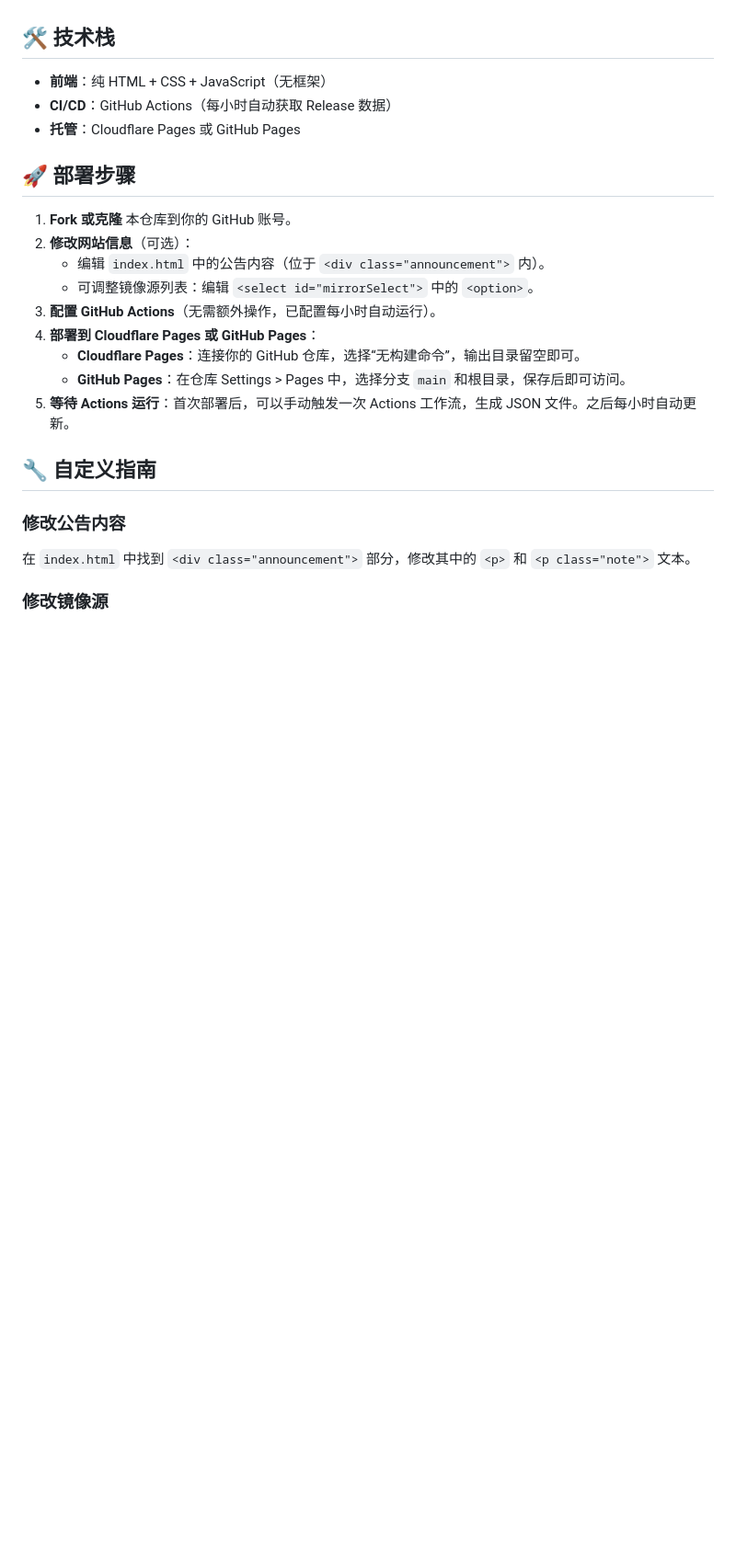
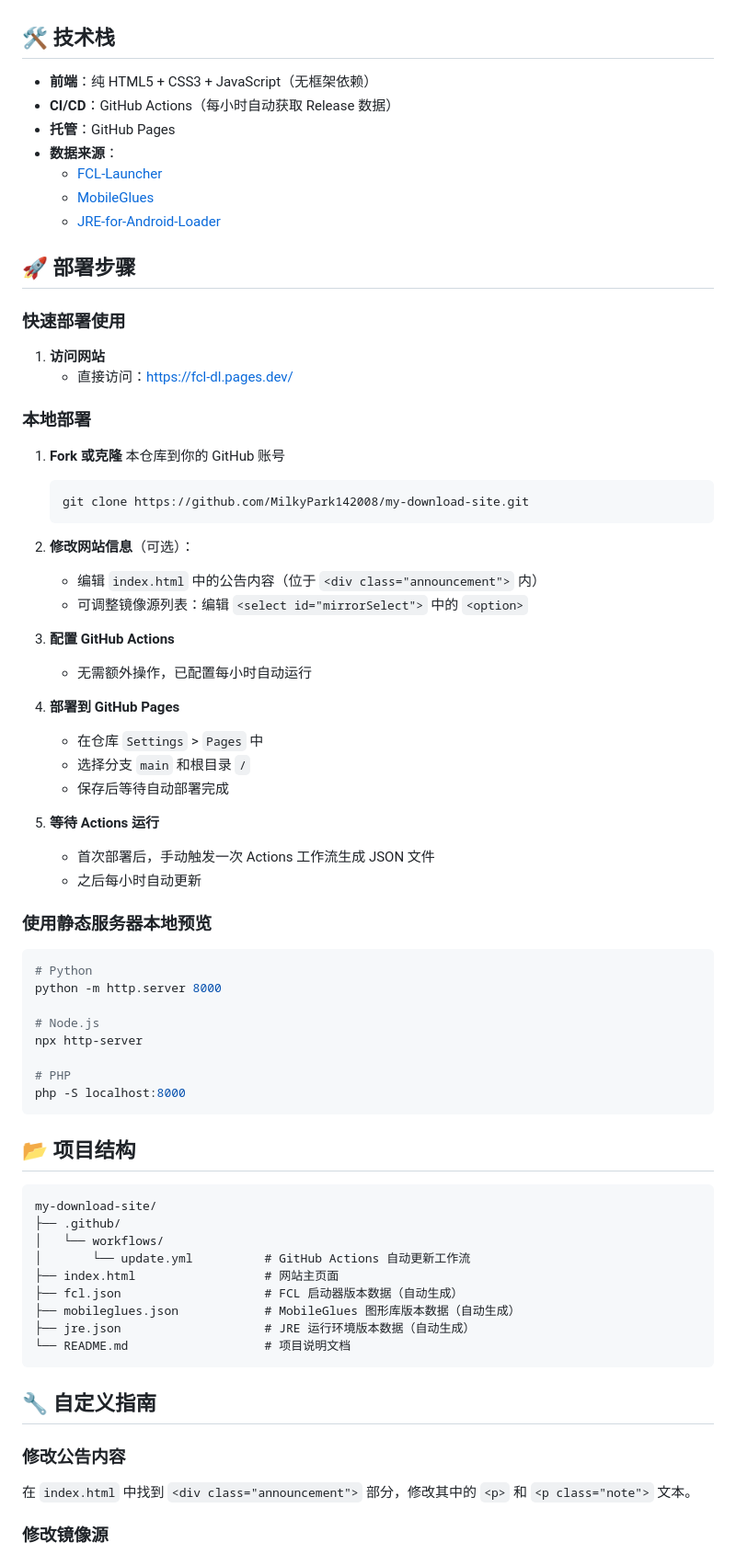
Before and after one commit to MilkyPark142008/my-download-site, a Markdown page: README.md, the part around one of its changes. Shown at 92% size. Drawn GitHub-style; blank space fills up the shorter version.

Commit message:
docs: 优化 README 文档，添加完整的功能介绍和部署指南

````diff
--- a/README.md
+++ b/README.md
@@ -14,21 +20,70 @@
 
 ## 🛠️ 技术栈
 
-- **前端**：纯 HTML + CSS + JavaScript（无框架）
+- **前端**：纯 HTML5 + CSS3 + JavaScript（无框架依赖）
 - **CI/CD**：GitHub Actions（每小时自动获取 Release 数据）
-- **托管**：Cloudflare Pages 或 GitHub Pages
+- **托管**：GitHub Pages
+- **数据来源**：
+  - [FCL-Launcher](https://github.com/FCL-Team/FCL-Launcher)
+  - [MobileGlues](https://github.com/MobileGlues/MobileGlues)
+  - [JRE-for-Android-Loader](https://github.com/MCL-JRE-Maintainers/JRE-for-Android-Loader)
 
 ## 🚀 部署步骤
 
-1. **Fork 或克隆** 本仓库到你的 GitHub 账号。
+### 快速部署使用
+
+1. **访问网站**
+   - 直接访问：[https://fcl-dl.pages.dev/](https://fcl-dl.pages.dev/)
+
+### 本地部署
+
+1. **Fork 或克隆** 本仓库到你的 GitHub 账号
+   ```bash
+   git clone https://github.com/MilkyPark142008/my-download-site.git
+   ```
+
 2. **修改网站信息**（可选）：
-   - 编辑 `index.html` 中的公告内容（位于 `<div class="announcement">` 内）。
-   - 可调整镜像源列表：编辑 `<select id="mirrorSelect">` 中的 `<option>`。
-3. **配置 GitHub Actions**（无需额外操作，已配置每小时自动运行）。
-4. **部署到 Cloudflare Pages 或 GitHub Pages**：
-   - **Cloudflare Pages**：连接你的 GitHub 仓库，选择“无构建命令”，输出目录留空即可。
-   - **GitHub Pages**：在仓库 Settings > Pages 中，选择分支 `main` 和根目录，保存后即可访问。
-5. **等待 Actions 运行**：首次部署后，可以手动触发一次 Actions 工作流，生成 JSON 文件。之后每小时自动更新。
+   - 编辑 `index.html` 中的公告内容（位于 `<div class="announcement">` 内）
+   - 可调整镜像源列表：编辑 `<select id="mirrorSelect">` 中的 `<option>`
+
+3. **配置 GitHub Actions**
+   - 无需额外操作，已配置每小时自动运行
+
+4. **部署到 GitHub Pages**
+   - 在仓库 `Settings` > `Pages` 中
+   - 选择分支 `main` 和根目录 `/`
+   - 保存后等待自动部署完成
+
+5. **等待 Actions 运行**
+   - 首次部署后，手动触发一次 Actions 工作流生成 JSON 文件
+   - 之后每小时自动更新
+
+### 使用静态服务器本地预览
+
+```bash
+# Python
+python -m http.server 8000
+
+# Node.js
+npx http-server
+
+# PHP
+php -S localhost:8000
+```
+
+## 📂 项目结构
+
+```
+my-download-site/
+├── .github/
+│   └── workflows/
+│       └── update.yml          # GitHub Actions 自动更新工作流
+├── index.html                  # 网站主页面
+├── fcl.json                    # FCL 启动器版本数据（自动生成）
+├── mobileglues.json            # MobileGlues 图形库版本数据（自动生成）
+├── jre.json                    # JRE 运行环境版本数据（自动生成）
+└── README.md                   # 项目说明文档
+```
 
 ## 🔧 自定义指南
 
````
Also changed, not shown: other parts of README.md (+44 -6 lines).
